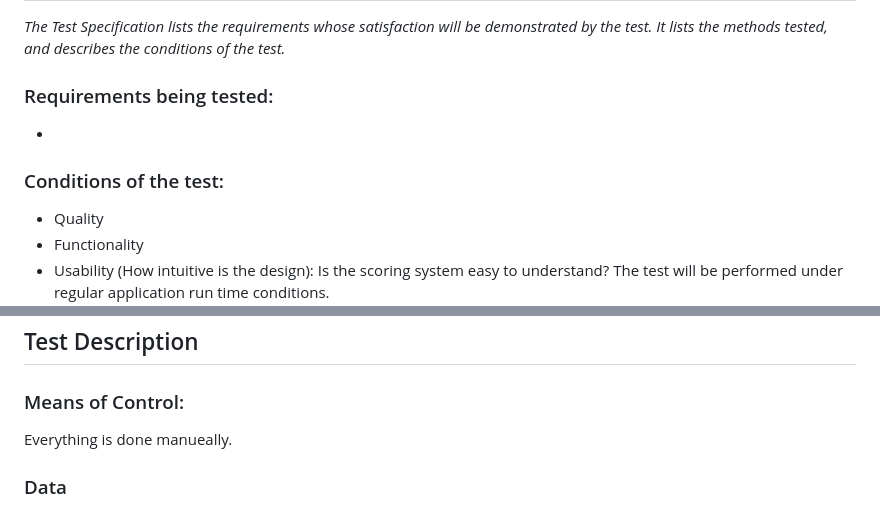
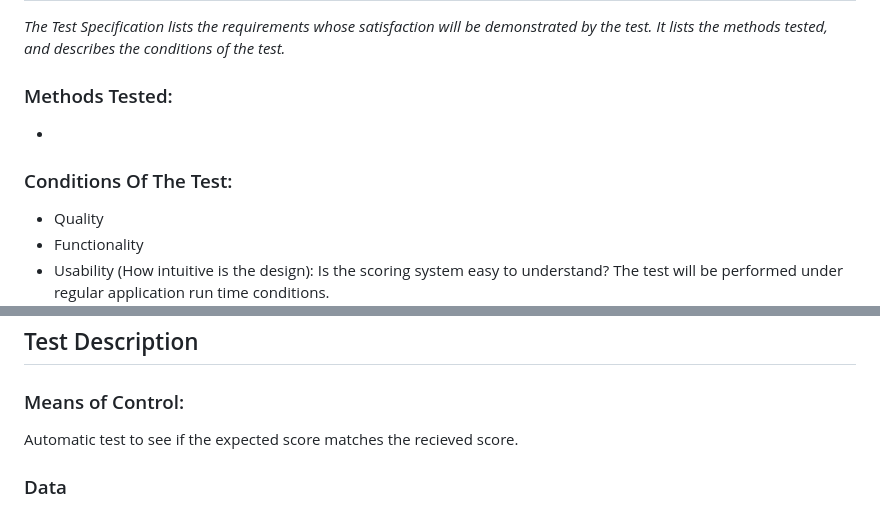
Before and after one commit to saphcarter/italian_3200_project, a Markdown page: Project_Acceptance_Test.md, 2 parts joined by grey strips. GitHub-like rendering.

```diff
--- a/Project_Acceptance_Test.md
+++ b/Project_Acceptance_Test.md
@@ -20,9 +20,9 @@ Students listen to an Italian audio snippet and submit a speaking attempt
 Students submit a self evaluation score. (Part of $25)
 ## Test Specification
 *The Test Specification lists the requirements whose satisfaction will be demonstrated by the test. It lists the methods tested, and describes the conditions of the test.*</br>
-### Requirements being tested:
+### Methods Tested:
 -
-### Conditions of the test:
+### Conditions Of The Test:
 - Quality
 - Functionality
 - Usability (How intuitive is the design): Is the scoring system easy to understand?
@@ -124,7 +124,7 @@ Students can view their past attempts and scores ($10)
 - Usability: Students are able to easily access old scores and get a sense of improvement.
 ## Test Description
 ### Means of Control:
-Everything is done manueally.
+Automatic test to see if the expected score matches the recieved score.
 ### Data
 - Input Data: User input: Clicks on play button.
 - Output Data: Audio file played through system speakers.
```
Also changed, not shown: other parts of Project_Acceptance_Test.md (+1 -1 lines).
